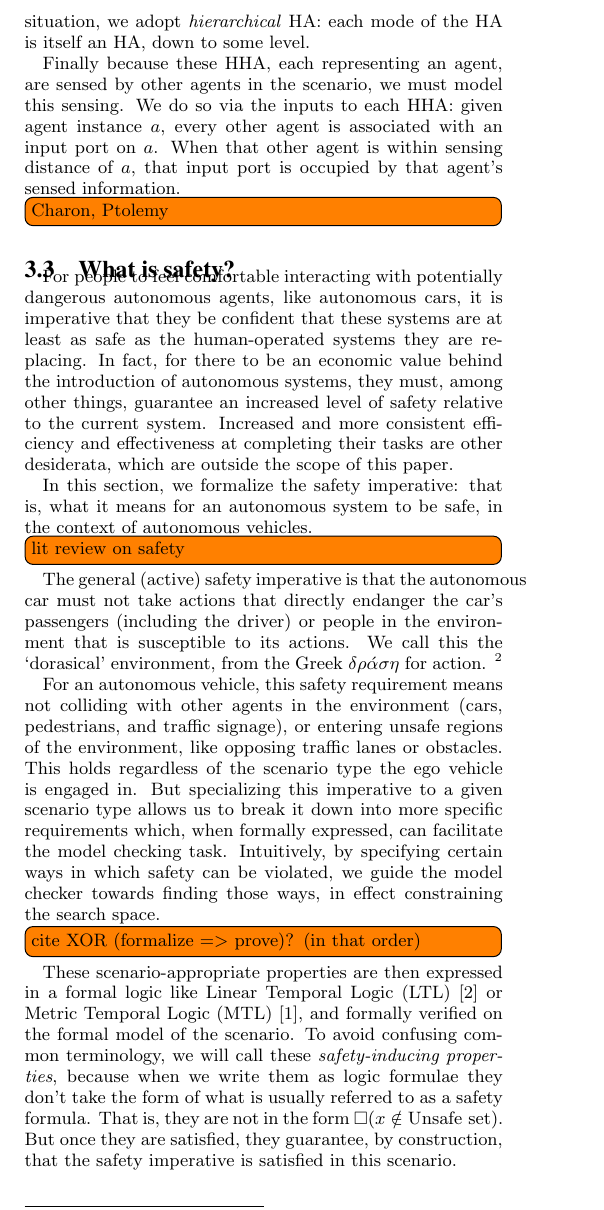
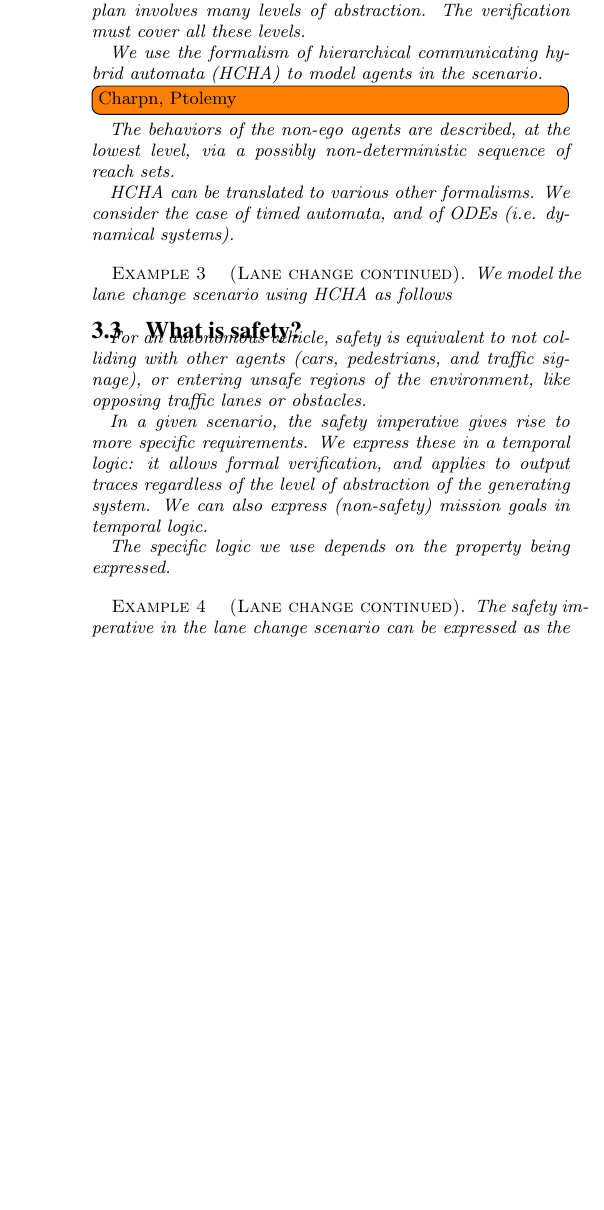
Before and after one commit to mlab-upenn/apex, a LaTeX paper (EMSOFT2015/emsoft15_APEX.tex, which reads EMSOFT2015/HCHA.tex, EMSOFT2015/caseStudy.tex, EMSOFT2015/conclusions.tex): part of one column of page 3 of 4 before the commit and part of one column of page 3 of 3 after it, cut at the place of the change, the shorter picture padded with empty space. Compiled offline with pdfLaTeX.

Commit message:
More detailed outline, completed to Conclusions

```diff
--- a/EMSOFT2015/HCHA.tex
+++ b/EMSOFT2015/HCHA.tex
@@ -1,2 +1,3 @@
 \subsection{Hierarchical communicating hybrid \\automata}
 \label{HCHA}
+{\it As noted in the introduction, the execution of an autonomous plan involves many levels of abstraction. The verification must cover all these levels.}
@@ -10,10 +4,25 @@ Instead, it is represented as a directed graph.
 
-The resulting system's description is given at multiple levels of abstraction (or multiple levels of detail).
-To model this situation, we adopt \emph{hierarchical} HA: each mode of the HA is itself an HA, down to some level.
+{\it We use the formalism of hierarchical communicating hybrid automata (HCHA) to model agents in the scenario. }
+\todo[inline]{Charpn, Ptolemy}
+%Because autonomous systems are physical systems controlled by software, hybrid automata (HA) are a suitable formalism for modeling them.
+%Because the complexity of autonomous systems is significant, they are typically designed at multiple levels of abstraction,
+%with different teams handling the design at different levels.
+%E.g. the mapping team might design the algorithm for finding the waypoints along a shortest route from start to end.
+%For this design, knowledge about, say, the powertrain control of the car is immaterial and abstracted away.
+%Indeed, details about the road itself are abstracted away as well.
+%Instead, it is represented as a directed graph.
+%
+%The resulting system's description is given at multiple levels of abstraction (or multiple levels of detail).
+%To model this situation, we adopt \emph{hierarchical} HA: each mode of the HA is itself an HA, down to some level.
+%
+%Finally because these HHA, each representing an agent, are sensed by other agents in the scenario, we must model this sensing.
+%We do so via the inputs to each HHA: given agent instance $a$, every other agent is associated with an input port on $a$.
+%When that other agent is within sensing distance of $a$, that input port is occupied by that agent's sensed information.
 
-Finally because these HHA, each representing an agent, are sensed by other agents in the scenario, we must model this sensing.
-We do so via the inputs to each HHA: given agent instance $a$, every other agent is associated with an input port on $a$.
-When that other agent is within sensing distance of $a$, that input port is occupied by that agent's sensed information.
+{\it The behaviors of the non-ego agents are described, at the lowest level, via a possibly non-deterministic sequence of reach sets.}
 
+{\it HCHA can be translated to various other formalisms. We consider the case of timed automata, and of ODEs (i.e. dynamical systems).}
 
-\todo[inline]{Charon, Ptolemy}
+\begin{exmp}[Lane change continued]
+	We model the lane change scenario using HCHA as follows
+	\end{exmp}
--- a/EMSOFT2015/caseStudy.tex
+++ b/EMSOFT2015/caseStudy.tex
@@ -1,3 +1,3 @@
 \section{Case study}
 \label{caseStudy}
-Implementation of Matt's UPPAAL, dReach
+Implementation with UPPAAL, dReach
--- /dev/null
+++ b/EMSOFT2015/conclusions.tex
@@ -0,0 +1,11 @@
+\section{Conclusions}
+\label{conclusions}
+{\it Autonomous plan verification presents two major challenges: a high level of unpredictability of the autonomous system's environment, and system execution that spans many levels of abstraction.}
+
+{\it In this paper, we proposed a multi-formalism approach to verification to address these challenges, and illustrated it on a lane change scenario.}
+
+{\it We also advocated a scenario verification framework.}
+
+{\it In future work, we will automate the modeling and translation procedures, to allow the use of formal plan verification methods by control and system engineers.}
+
+{\it We will also address the issue of prioritizing requirements in a given scenario to deal with emergencies.}
--- a/EMSOFT2015/safety.tex
+++ b/EMSOFT2015/safety.tex
@@ -1,25 +1,20 @@
 \subsection{What is safety?}
 \label{safety}
 
-For people to feel comfortable interacting with potentially dangerous autonomous agents, like autonomous cars, it is imperative that they be confident that these systems are at least as safe as the human-operated systems they are replacing.
-In fact, for there to be an economic value behind the introduction of autonomous systems, they must, among other things, guarantee an increased level of safety relative to the current system.
-Increased and more consistent efficiency and effectiveness at completing their tasks are other desiderata, which are outside the scope of this paper.
+{\it For an autonomous vehicle, safety is equivalent to not colliding with other agents (cars, pedestrians, and traffic signage), or entering unsafe regions of the environment, like opposing traffic lanes or obstacles.}
 
-In this section, we formalize the safety imperative:
-that is, what it means for an autonomous system to be safe, in the context of autonomous vehicles.
-\todo[inline]{lit review on safety}
-The general (active) safety imperative is that the autonomous car must not take actions that directly endanger the car's passengers (including the driver) or people in the environment that is susceptible to its actions.
-We call this the `dorasical' environment, from the Greek $\delta \rho \acute{\alpha} \sigma \eta$ for action.
-\footnote{Other notions of safety, such as passive safety where the autonomous system must not endanger others via \emph{inaction}, or extensions of the safety imperative to not damaging property (and not just people) are not covered here. We note nonetheless that guaranteeing that the active safety imperative is obeyed contributes to guaranteeing these other notions are also obeyed.}
+{\it In a given scenario, the safety imperative gives rise to more specific requirements.
+	We express these in a temporal logic: it allows formal verification, and applies to output traces regardless of the level of abstraction of the generating system. We can also express (non-safety) mission goals in temporal logic.}
+%Intuitively, by specifying certain ways in which safety can be violated, we guide the model checker towards finding those ways, in effect constraining the search space.
+%\todo[inline]{cite XOR (formalize => prove)? (in that order)}
 
-For an autonomous vehicle, this safety requirement means not colliding with other agents in the environment (cars, pedestrians, and traffic signage), or entering unsafe regions of the environment, like opposing traffic lanes or obstacles.
-This holds regardless of the scenario type the ego vehicle is engaged in.
-But specializing this imperative to a given scenario type allows us to break it down into more specific requirements which, when formally expressed, can facilitate the model checking task.
-Intuitively, by specifying certain ways in which safety can be violated, we guide the model checker towards finding those ways, in effect constraining the search space.
-\todo[inline]{cite XOR (formalize => prove)? (in that order)}
-These scenario-appropriate properties are then expressed in a formal logic like Linear Temporal Logic (LTL) \cite{Pnueli77sfcs} or Metric Temporal Logic (MTL) \cite{Koymans90}, and formally verified on the formal model of the scenario.
-To avoid confusing common terminology, we will call these \emph{safety-inducing properties}, because when we write them as logic formulae they don't take the form of what is usually referred to as a safety formula.
-That is, they are not in the form $\always (x \notin \text{Unsafe set})$.
-But once they are satisfied, they guarantee, by construction, that the safety imperative is satisfied in this scenario.
+{\it The specific logic we use depends on the property being expressed.}
+
+\begin{exmp}[Lane change continued]
+	The safety imperative in the lane change scenario can be expressed as the conjunction of the following LTL formulae on the grid world evolution and on the reach sets.
+
+	The mission goal can be expressed as follows
+\end{exmp}
+
 \todo[inline]{Future: Can we take the absolute safety mandates and automatically specialize them to scenarios? I.e. given the set of state trajectories of the car, automatically derive, from the scenario, some constraints that constrain the search for the subset of trajectories that end in harming someone in that particular scenario?}
 \todo[inline]{safety algebara?}
--- a/EMSOFT2015/verifyingSafety.tex
+++ b/EMSOFT2015/verifyingSafety.tex
@@ -13,3 +15,4 @@ if the boxes of the partition used by controller are over-approximations of the
 
 Else, we can partition the state space using the reach set alphabet as explained on the board, so the model checker's answer needn't be concretized: by construction it gives a sound and complete answer.
 
+I'd be very surprised if these two don't have antecedents in the literature, they're natural enough...
```
Also changed, not shown: EMSOFT2015/emsoft15_APEX.tex (+1 -0 lines), EMSOFT2015/framework.tex (+1 -10 lines), EMSOFT2015/introduction.tex (+18 -4 lines), EMSOFT2015/outline.tex (+2 -0 lines), EMSOFT2015/scenariosAndAgents.tex (+28 -21 lines), EMSOFT2015/HCHA.tex (7 more changed lines), EMSOFT2015/verifyingSafety.tex (11 more changed lines).
